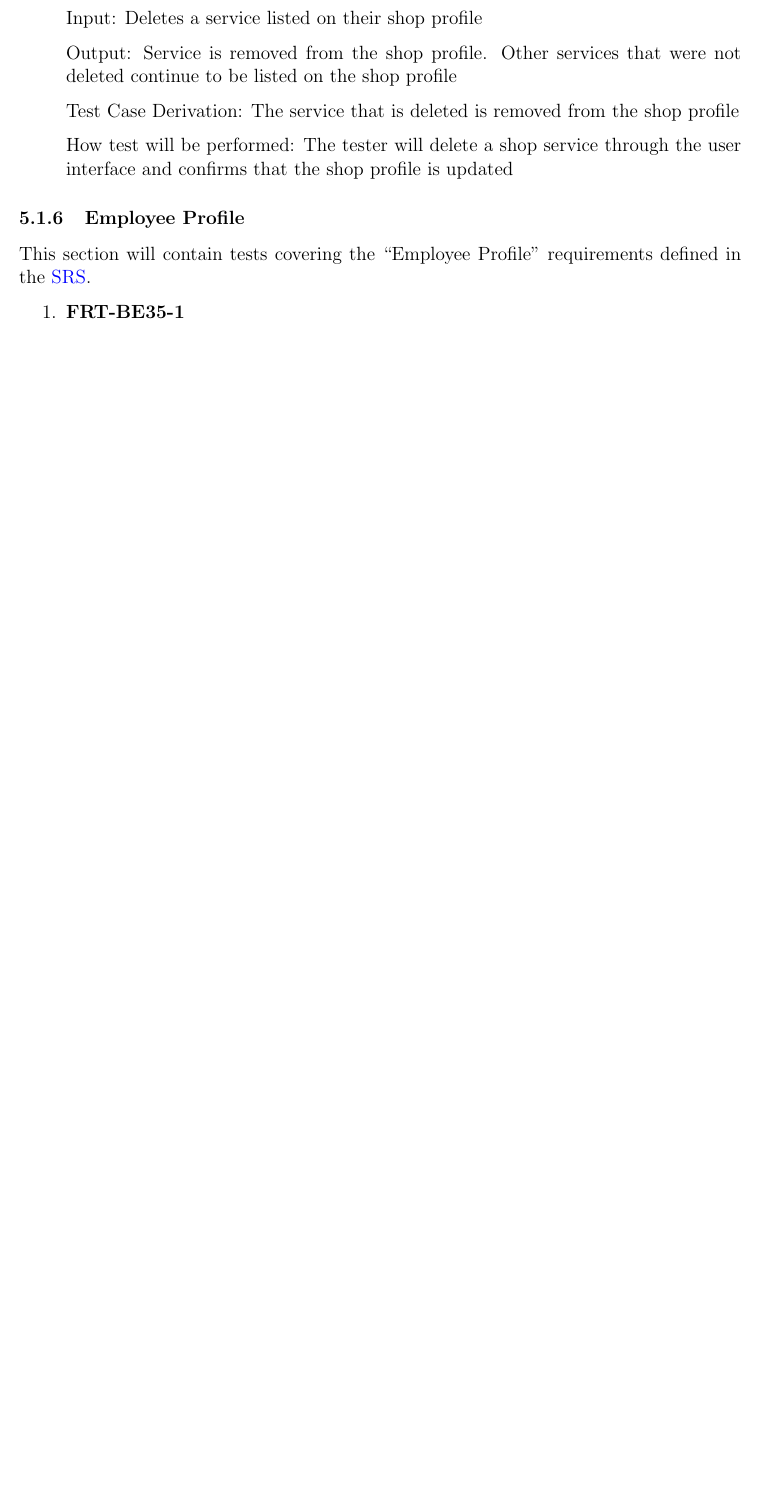
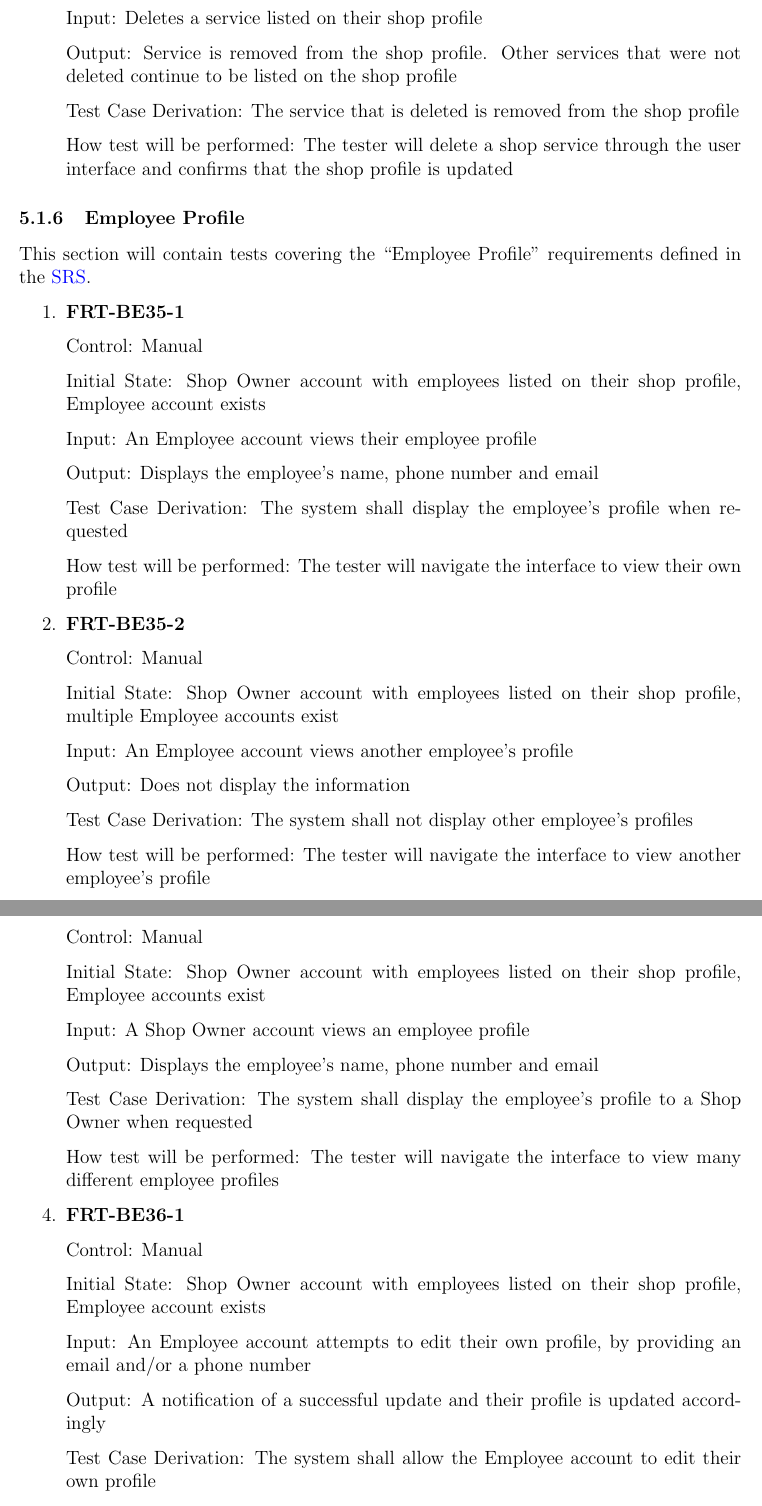
Before and after one commit to arkinmodi/project-sayyara, a LaTeX document (docs/VnVPlan/VnVPlan.tex): part of page 21 of 28 before the commit and two parts of pages 21 and 22 of 30 after it, the two joined at a grey line, cut so that both start at the same text, the shorter picture padded with empty space. Compiled offline with pdfLaTeX.

Commit message:
Add tests for employee profile

```diff
--- a/docs/VnVPlan/VnVPlan.tex
+++ b/docs/VnVPlan/VnVPlan.tex
@@ -980,3 +980,63 @@ This section will contain tests covering the ``Employee Profile'' requirements d
 
 \begin{enumerate}
 	\item \textbf{FRT-BE35-1}
+
+	      Control: Manual
+
+	      Initial State: Shop Owner account with employees listed on their shop profile, Employee account
+	      exists
+
+	      Input: An Employee account views their employee profile
+
+	      Output: Displays the employee's name, phone number and email
+
+	      Test Case Derivation: The system shall display the employee's profile when requested
+
+	      How test will be performed: The tester will navigate the interface to view their own profile
+
+	\item \textbf{FRT-BE35-2}
+
+	      Control: Manual
+
+	      Initial State: Shop Owner account with employees listed on their shop profile, multiple Employee
+	      accounts exist
+
+	      Input: An Employee account views another employee's profile
+
+	      Output: Does not display the information
+
+	      Test Case Derivation: The system shall not display other employee's profiles
+
+	      How test will be performed: The tester will navigate the interface to view another employee's
+	      profile
+
+	\item \textbf{FRT-BE35-3}
+
+	      Control: Manual
+
+	      Initial State: Shop Owner account with employees listed on their shop profile, Employee accounts
+	      exist
+
+	      Input: A Shop Owner account views an employee profile
+
+	      Output: Displays the employee's name, phone number and email
+
+	      Test Case Derivation: The system shall display the employee's profile to a Shop Owner when
+	      requested
+
+	      How test will be performed: The tester will navigate the interface to view many different employee
+	      profiles
+
+	\item \textbf{FRT-BE36-1}
+
+	      Control: Manual
+
+	      Initial State: Shop Owner account with employees listed on their shop profile, Employee account
+	      exists
+
+	      Input: An Employee account attempts to edit their own profile, by providing an email and/or a phone
+	      number
+
+	      Output: A notification of a successful update and their profile is updated accordingly
+
+	      Test Case Derivation: The system shall allow the Employee account to edit their own profile
```
Also changed, not shown: docs/VnVPlan/VnVPlan.tex (35 more changed lines).
